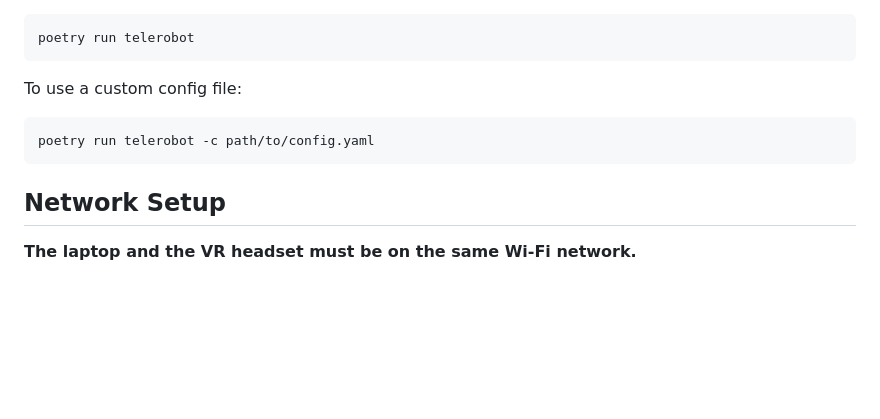
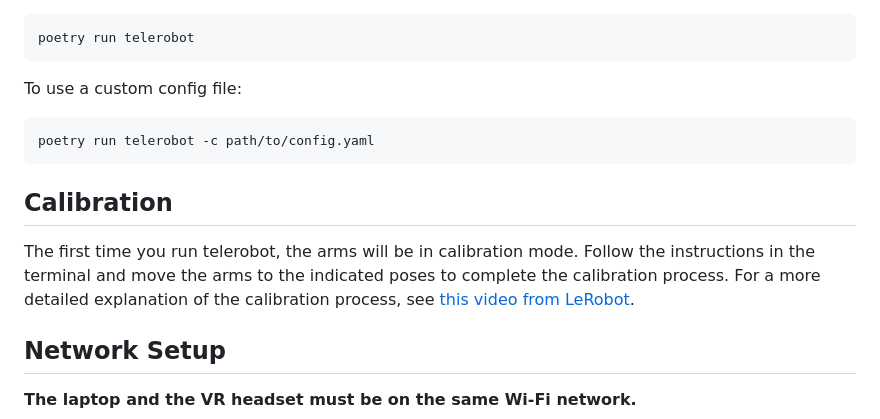
Before and after one commit to vladfatu/telerobot, a Markdown page: README.md, the part around one of its changes. Drawn GitHub-style; blank space fills up the shorter version.

````diff
--- a/README.md
+++ b/README.md
@@ -74,6 +73,9 @@ To use a custom config file:
 poetry run telerobot -c path/to/config.yaml
 ```
 
+## Calibration
+The first time you run telerobot, the arms will be in calibration mode. Follow the instructions in the terminal and move the arms to the indicated poses to complete the calibration process. For a more detailed explanation of the calibration process, see [this video from LeRobot](https://huggingface.co/docs/lerobot/so101#calibration-video).
+
 ## Network Setup
 
 **The laptop and the VR headset must be on the same Wi-Fi network.**
````
Also changed, not shown: other parts of README.md (+0 -1 lines).
